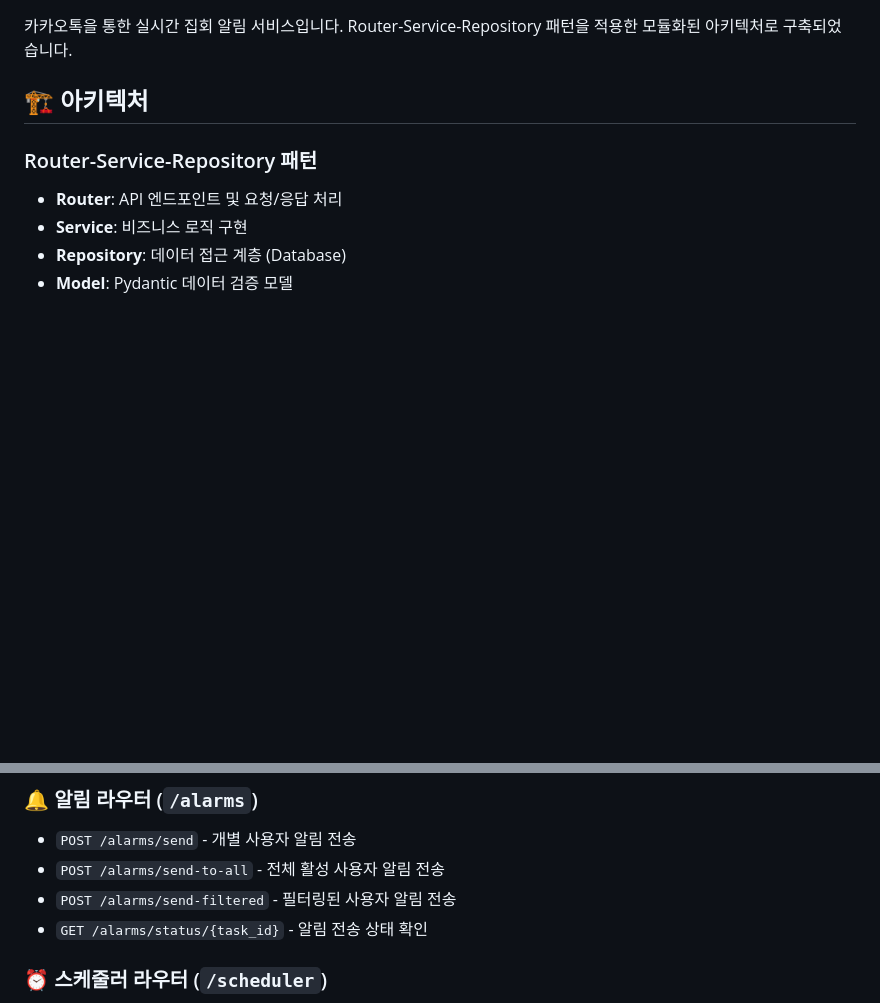
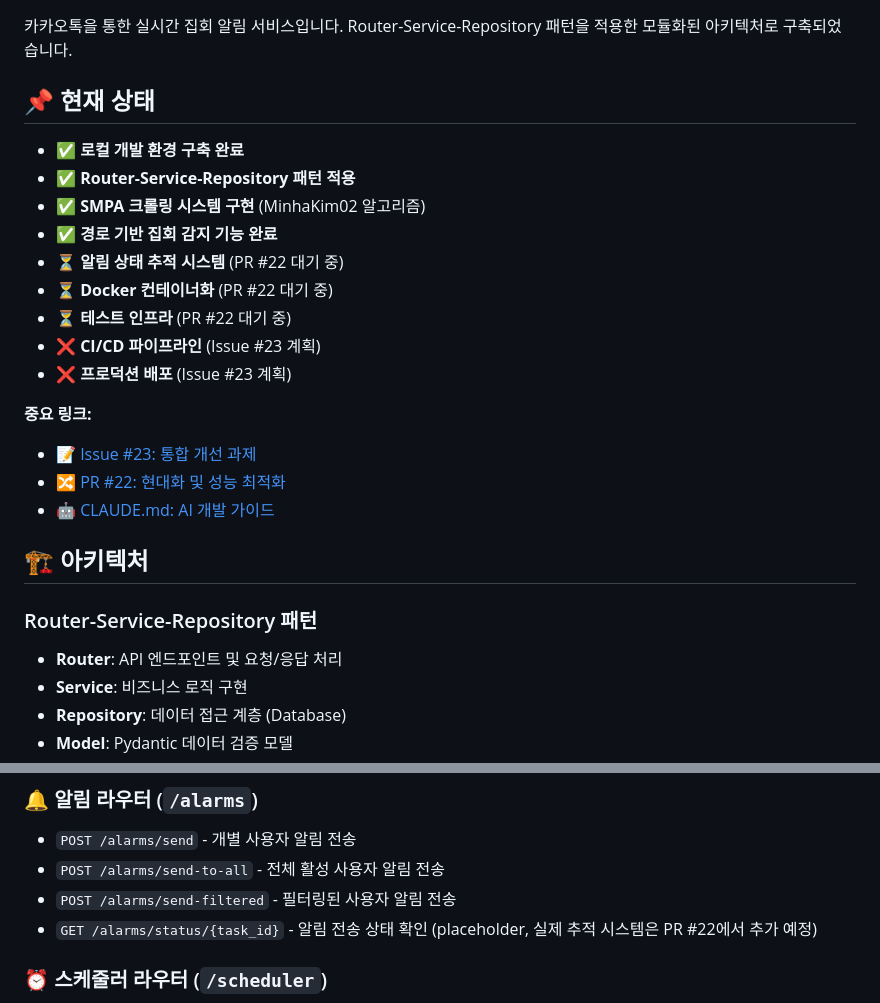
Before and after one commit to hoonly01/kt-demo-alarm, a Markdown page: README.md, 2 parts joined by grey strips. Rendered like a GitHub page; blank space fills up the shorter version.

```diff
--- a/README.md
+++ b/README.md
@@ -3,4 +8,21 @@
 카카오톡을 통한 실시간 집회 알림 서비스입니다. Router-Service-Repository 패턴을 적용한 모듈화된 아키텍처로 구축되었습니다.
+
+## 📌 현재 상태
+
+- ✅ **로컬 개발 환경 구축 완료**
+- ✅ **Router-Service-Repository 패턴 적용**
+- ✅ **SMPA 크롤링 시스템 구현** (MinhaKim02 알고리즘)
+- ✅ **경로 기반 집회 감지 기능 완료**
+- ⏳ **알림 상태 추적 시스템** (PR #22 대기 중)
+- ⏳ **Docker 컨테이너화** (PR #22 대기 중)
+- ⏳ **테스트 인프라** (PR #22 대기 중)
+- ❌ **CI/CD 파이프라인** (Issue #23 계획)
+- ❌ **프로덕션 배포** (Issue #23 계획)
+
+**중요 링크:**
+- 📝 [Issue #23: 통합 개선 과제](https://github.com/hoonly01/kt-demo-alarm/issues/23)
+- 🔀 [PR #22: 현대화 및 성능 최적화](https://github.com/hoonly01/kt-demo-alarm/pull/22)
+- 🤖 [CLAUDE.md: AI 개발 가이드](./CLAUDE.md)
 
 ## 🏗️ 아키텍처
 
@@ -146,7 +168,7 @@ ngrok http 8000
 - `POST /alarms/send` - 개별 사용자 알림 전송
 - `POST /alarms/send-to-all` - 전체 활성 사용자 알림 전송
 - `POST /alarms/send-filtered` - 필터링된 사용자 알림 전송
-- `GET /alarms/status/{task_id}` - 알림 전송 상태 확인
+- `GET /alarms/status/{task_id}` - 알림 전송 상태 확인 (placeholder, 실제 추적 시스템은 PR #22에서 추가 예정)
 
 ### ⏰ 스케줄러 라우터 (`/scheduler`)
 - `POST /scheduler/crawl-events` - 집회 데이터 크롤링 및 동기화
```
Also changed, not shown: other parts of README.md (+82 -4 lines).
